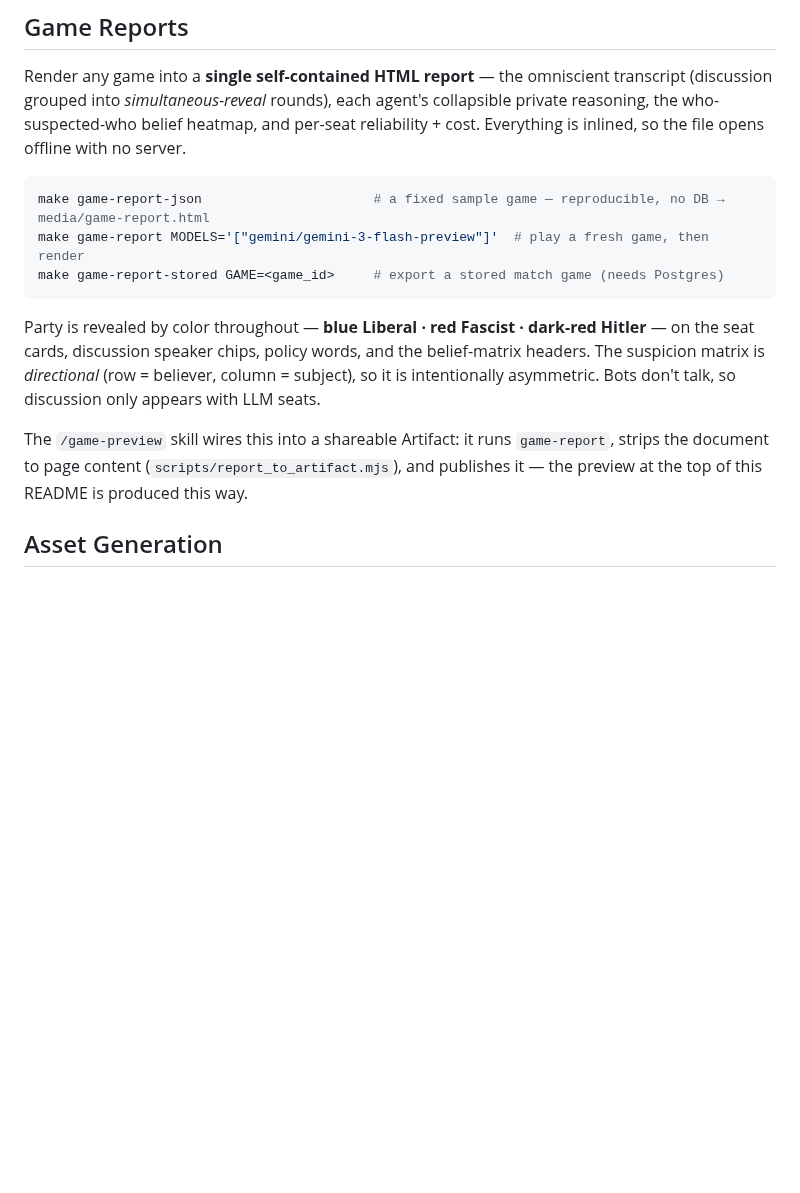
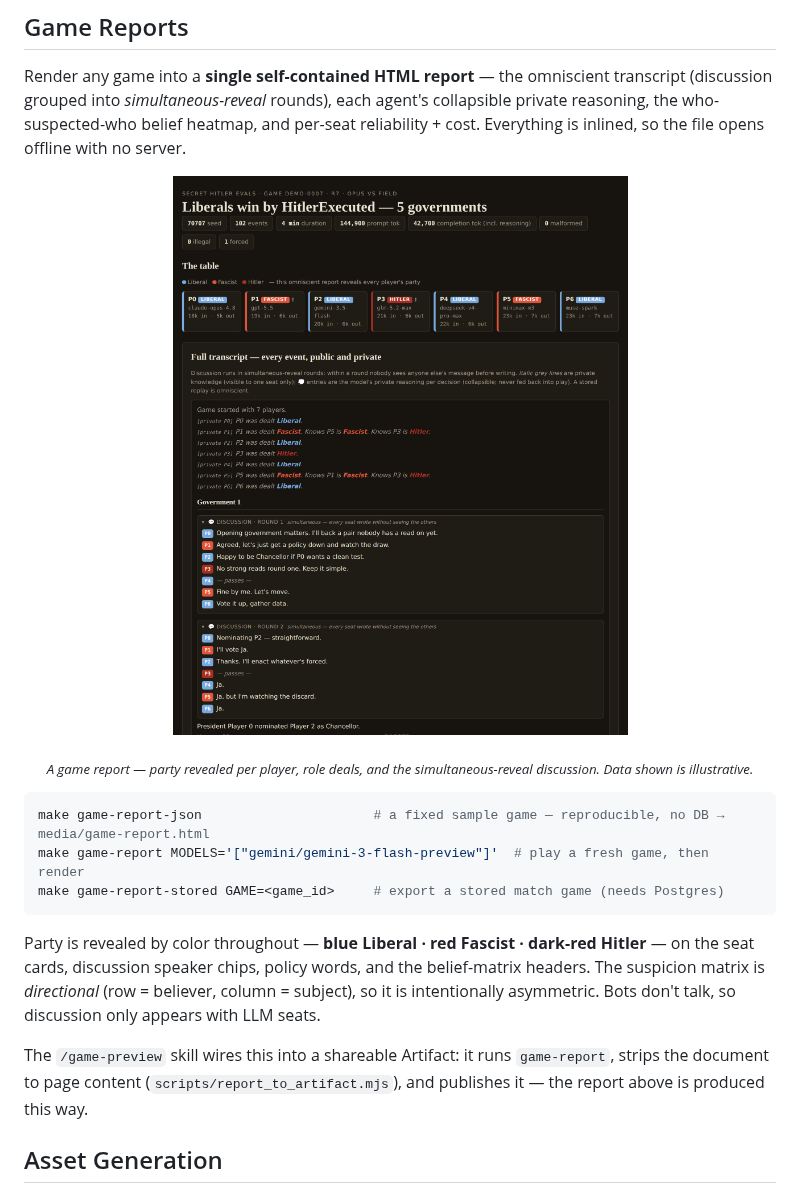
Before and after one commit to Miyamura80/LLM-Boardgames, a Markdown page: README.md, the part around the change. Rendered like a GitHub page; pictures changed too: media/game-report-preview.png (added); blank space fills up the shorter version.

Commit message:
📝 README: add a game-report screenshot to the Game Reports section
The top hero shows the live React console; the recent party-color / grouped-
discussion / labeled-matrix work lives in the game-report artifact. Picture it
in the Game Reports section (party-pill seats, role deals, simultaneous
discussion) and fix the stale "preview at the top … produced this way" note.

Co-Authored-By: Claude Opus 4.8 <noreply@anthropic.com>
Claude-Session: https://claude.ai/code/session_015iKEQEwc6XEe5v6xhnj6gW

````diff
--- a/README.md
+++ b/README.md
@@ -138,6 +138,14 @@ transcript (discussion grouped into *simultaneous-reveal* rounds), each agent's
 collapsible private reasoning, the who-suspected-who belief heatmap, and per-seat
 reliability + cost. Everything is inlined, so the file opens offline with no server.
 
+<p align="center">
+  <img src="media/game-report-preview.png" alt="Secret Hitler game report: seat roster with per-player party pills (blue Liberal, red Fascist, dark-red Hitler), the private role deals showing the two Fascists know each other and Hitler, and the simultaneous-reveal discussion rounds with party-colored speaker chips" width="760">
+</p>
+
+<p align="center">
+  <sub><i>A game report — party revealed per player, role deals, and the simultaneous-reveal discussion. Data shown is illustrative.</i></sub>
+</p>
+
 ```bash
 make game-report-json                      # a fixed sample game — reproducible, no DB → media/game-report.html
 make game-report MODELS='["gemini/gemini-3-flash-preview"]'  # play a fresh game, then render
@@ -152,7 +160,7 @@ so discussion only appears with LLM seats.
 
 The `/game-preview` skill wires this into a shareable Artifact: it runs
 `game-report`, strips the document to page content (`scripts/report_to_artifact.mjs`),
-and publishes it — the preview at the top of this README is produced this way.
+and publishes it — the report above is produced this way.
 
 ## Asset Generation
 
````
